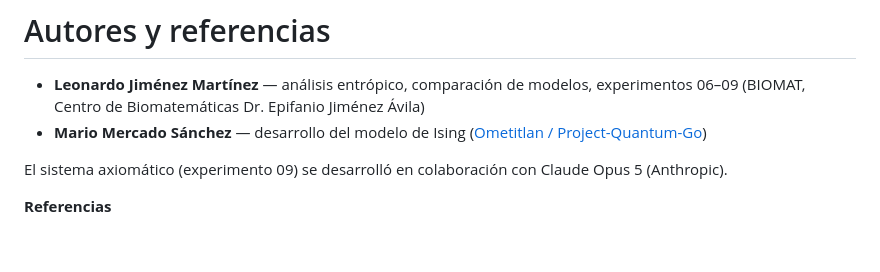
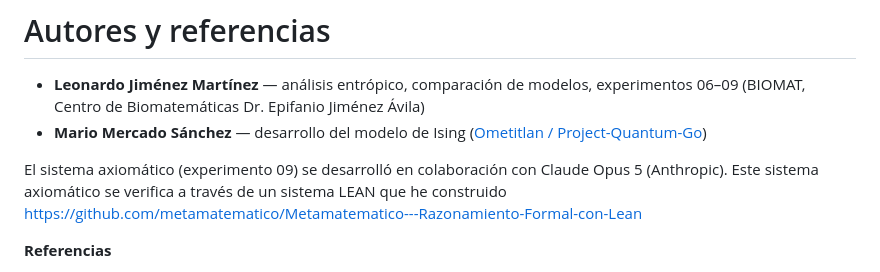
Before and after one commit to metamatematico/Go_entropic_information, a Markdown page: README.md, the part around the change. Rendered like a GitHub page; blank space fills up the shorter version.

Commit message:
Update README with LEAN system verification link
Added a link to the LEAN system for verification of the axiom system.

```diff
--- a/README.md
+++ b/README.md
@@ -908,7 +908,7 @@ python experiments/08_teoria_invariantes/src/klein.py
   ([Ometitlan / Project-Quantum-Go](https://github.com/ometitlan/Project-Quantum-Go))
 
 El sistema axiomático (experimento 09) se desarrolló en colaboración con
-Claude Opus 5 (Anthropic).
+Claude Opus 5 (Anthropic). Este sistema axiomático se verifica a través de un sistema LEAN que he construido https://github.com/metamatematico/Metamatematico---Razonamiento-Formal-con-Lean
 
 **Referencias**
 
```
